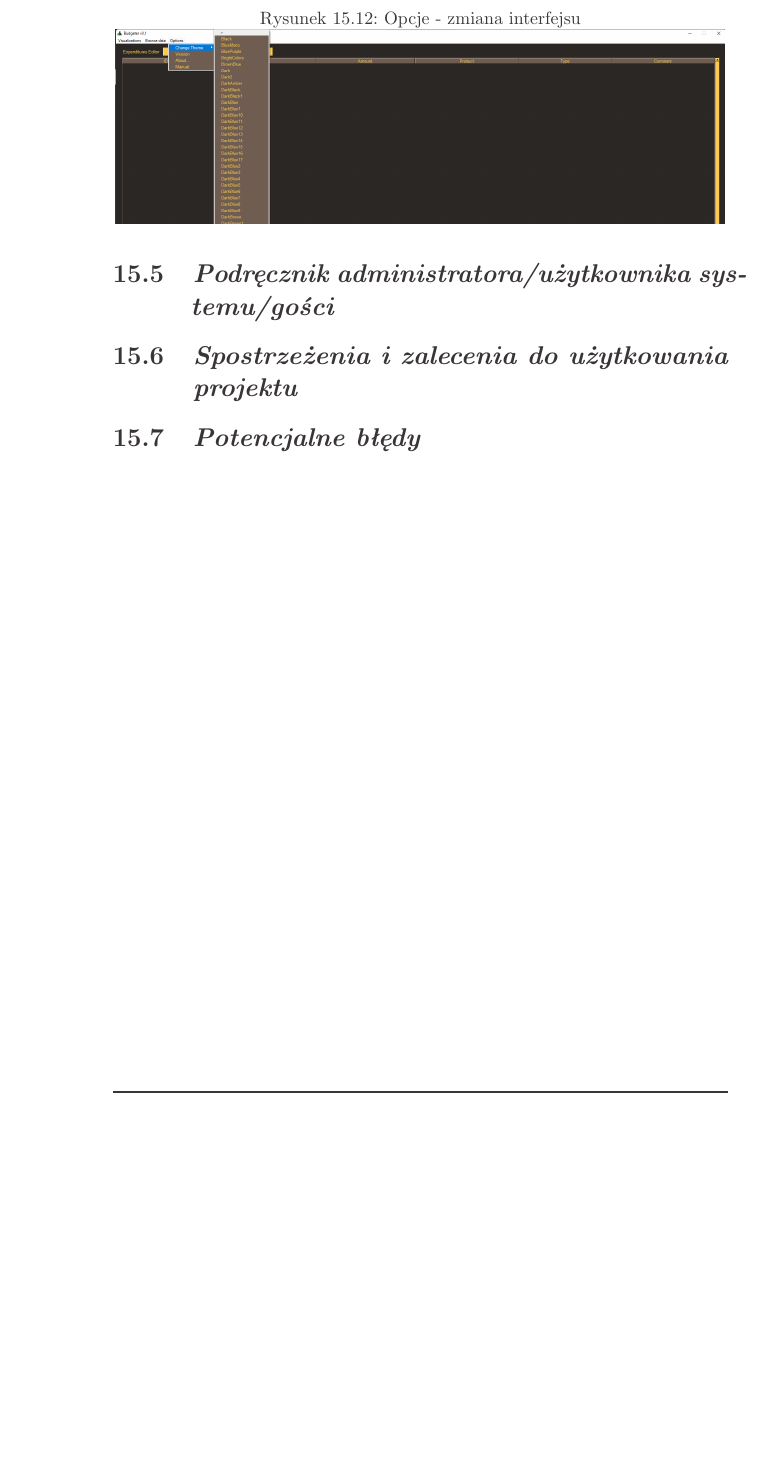
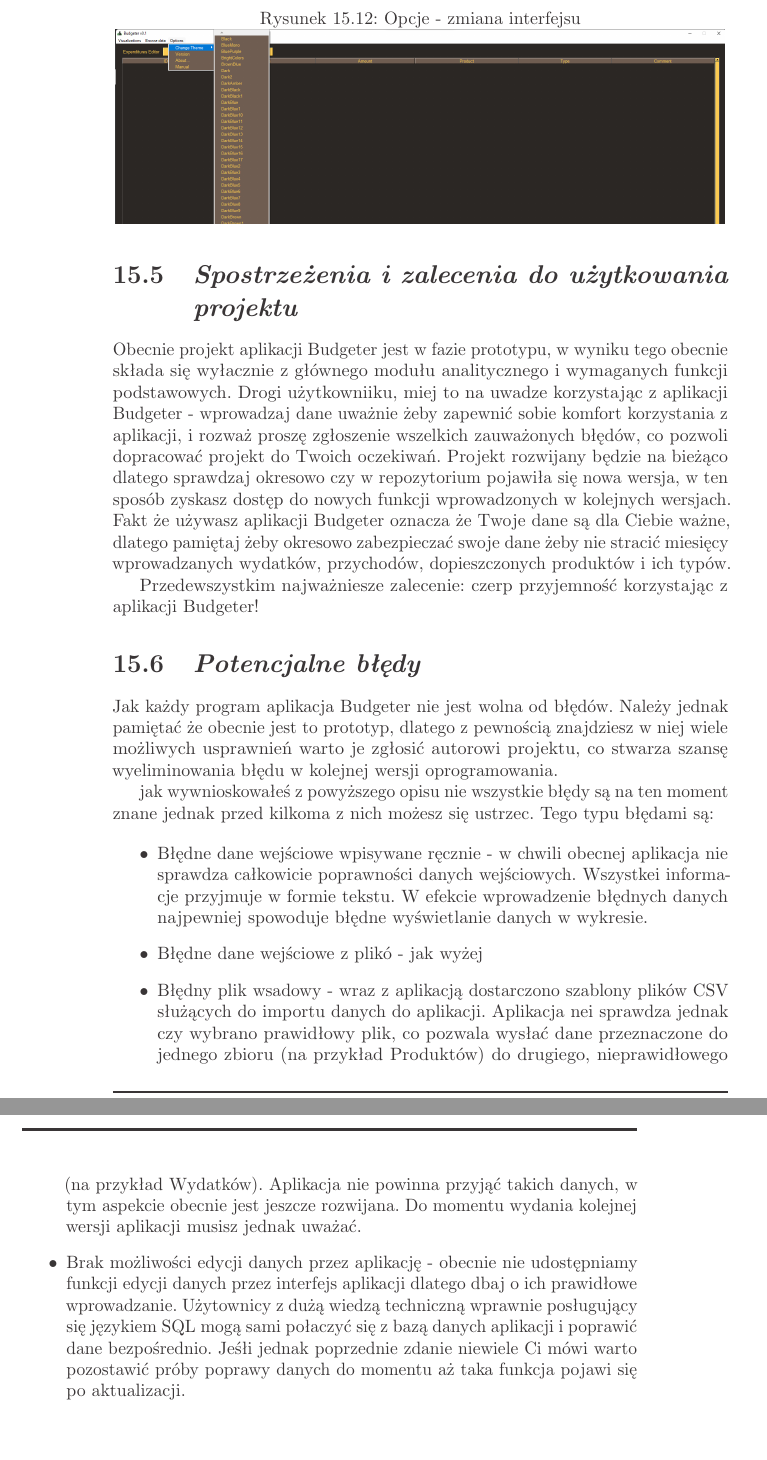
Before and after one commit to MarcinNowak94/budgeter, a LaTeX thesis (budgeter.tex): part of page 44 of 49 before the commit and two parts of pages 44 and 45 of 50 after it, the two joined at a grey line, cut so that both start at the same text, the shorter picture padded with empty space. Compiled offline with pdfLaTeX.

Commit message:
First draft done

```diff
--- a/budgeter.tex
+++ b/budgeter.tex
@@ -1960,15 +1960,53 @@ dostosować wygląd aplikacji do swoich upodobań.}
     \includegraphics[width=12cm]{figures/Guide/Budgeter_Instruction_06_Options_Change-theme.png}
 \end{figure}
 
-
-\section{\customstylesection{Podręcznik administratora/użytkownika systemu/gości}}
-
-
 \section{\customstylesection{Spostrzeżenia i zalecenia do użytkowania projektu}}
-
+{Obecnie projekt aplikacji Budgeter jest w fazie prototypu, w wyniku tego
+obecnie składa się wyłacznie z głównego modułu analitycznego i wymaganych
+funkcji podstawowych. Drogi użytkowniiku, miej to na uwadze korzystając z
+aplikacji Budgeter - wprowadzaj dane uważnie żeby zapewnić sobie komfort
+korzystania z aplikacji, i rozważ proszę zgłoszenie wszelkich zauważonych
+błędów, co pozwoli dopracować projekt do Twoich oczekiwań. Projekt rozwijany
+będzie na bieżąco dlatego sprawdzaj okresowo czy w repozytorium pojawiła się
+nowa wersja, w ten sposób zyskasz dostęp do nowych funkcji wprowadzonych w
+kolejnych wersjach. Fakt że używasz aplikacji Budgeter oznacza że Twoje dane są
+dla Ciebie ważne, dlatego pamiętaj żeby okresowo zabezpieczać swoje dane żeby
+nie stracić miesięcy wprowadzanych wydatków, przychodów, dopieszczonych
+produktów i ich typów.}
+
+{Przedewszystkim najważniesze zalecenie: czerp przyjemność korzystając z
+aplikacji Budgeter!}
 
 \section{\customstylesection{Potencjalne błędy}}
-
+{Jak każdy program aplikacja Budgeter nie jest wolna od błędów. Należy jednak
+pamiętać że obecnie jest to prototyp, dlatego z pewnością znajdziesz w niej
+wiele możliwych usprawnień warto je zgłosić autorowi projektu, co stwarza szansę
+ wyeliminowania błędu w kolejnej wersji oprogramowania.}
+
+{jak wywnioskowałeś z powyższego opisu nie wszystkie błędy są na ten moment
+znane jednak przed kilkoma z nich możesz się ustrzec. Tego typu błędami są:}
+
+\begin{itemize}
+    \item Błędne dane wejściowe wpisywane ręcznie - w chwili obecnej aplikacja
+    nie sprawdza całkowicie poprawności danych wejściowych. Wszystkei informacje
+     przyjmuje w formie tekstu. W efekcie wprowadzenie błędnych danych
+     najpewniej spowoduje błędne wyświetlanie danych w wykresie.
+    \item Błędne dane wejściowe z plikó - jak wyżej
+    \item Błędny plik wsadowy - wraz z aplikacją dostarczono szablony plików CSV
+    służących do importu danych do aplikacji. Aplikacja nei sprawdza jednak czy
+    wybrano prawidłowy plik, co pozwala wysłać dane przeznaczone do jednego
+    zbioru (na przykład Produktów) do drugiego, nieprawidłowego (na przykład
+    Wydatków). Aplikacja nie powinna przyjąć takich danych, w tym aspekcie
+    obecnie jest jeszcze rozwijana. Do momentu wydania kolejnej wersji aplikacji
+     musisz jednak uważać.
+    \item Brak możliwości edycji danych przez aplikację - obecnie nie
+    udostępniamy funkcji edycji danych przez interfejs aplikacji dlatego dbaj
+    o ich prawidłowe wprowadzanie. Użytownicy z dużą wiedzą techniczną wprawnie
+    posługujący się językiem SQL mogą sami połaczyć się z bazą danych aplikacji
+    i poprawić dane bezpośrednio. Jeśłi jednak poprzednie zdanie niewiele Ci
+    mówi warto pozostawić próby poprawy danych do momentu aż taka funkcja pojawi
+     się po aktualizacji.
+\end{itemize}
 
 
 % [REQUIREMENT] 22. Bibliografia - wykaz wszystkich źródeł
```
Also changed, not shown: budgeter.pdf, budgeter.tex (2 more changed lines).
